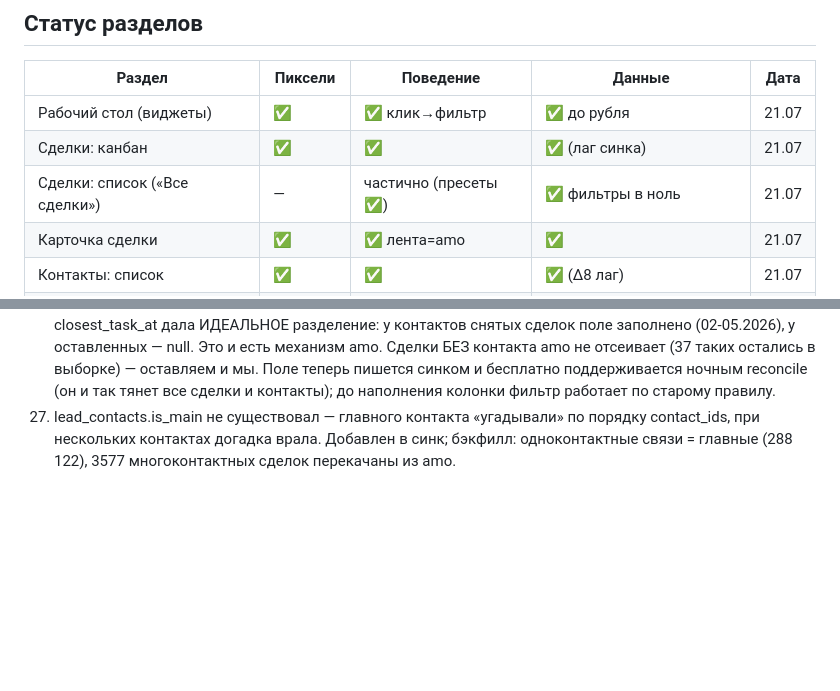
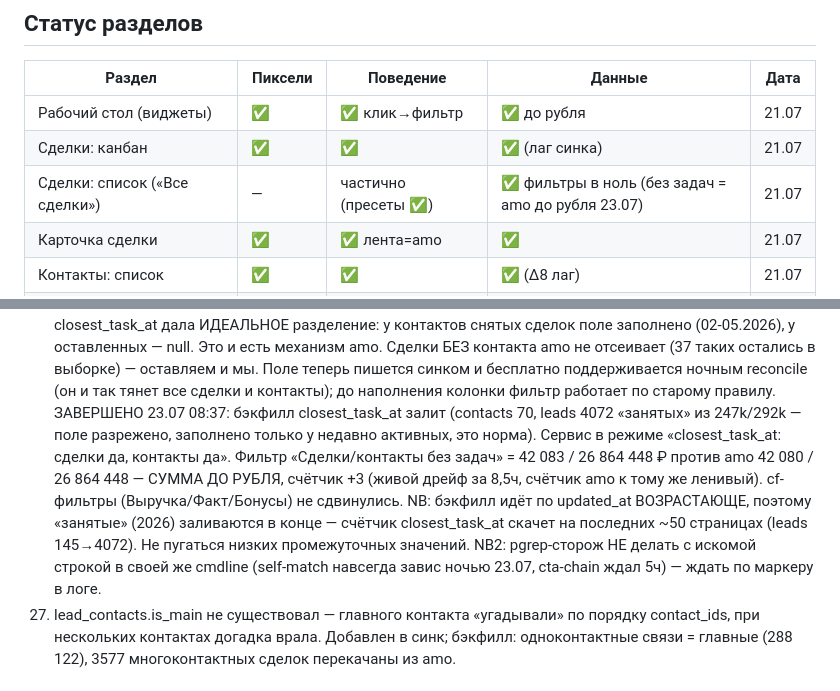
Before and after one commit to visa-sc/lk-vsc, a Markdown page: amocopy-parity.md, 2 parts joined by grey strips. Drawn GitHub-style; blank space fills up the shorter version.

Commit message:
crm: фильтр «без задач» = amo до рубля после бэкфилла closest_task_at (42083/26864448 vs amo 42080/26864448, сумма в ноль)
Co-Authored-By: Claude Fable 5 <noreply@anthropic.com>

```diff
--- a/amocopy-parity.md
+++ b/amocopy-parity.md
@@ -15,7 +15,7 @@
 |---|---|---|---|---|
 | Рабочий стол (виджеты) | ✅ | ✅ клик→фильтр | ✅ до рубля | 21.07 |
 | Сделки: канбан | ✅ | ✅ | ✅ (лаг синка) | 21.07 |
-| Сделки: список («Все сделки») | — | частично (пресеты ✅) | ✅ фильтры в ноль | 21.07 |
+| Сделки: список («Все сделки») | — | частично (пресеты ✅) | ✅ фильтры в ноль (без задач = amo до рубля 23.07) | 21.07 |
 | Карточка сделки | ✅ | ✅ лента=amo | ✅ | 21.07 |
 | Контакты: список | ✅ | ✅ | ✅ (Δ8 лаг) | 21.07 |
 | Карточка контакта | ✅ | ✅ (cardShell общий) | ✅ | 21.07 |
@@ -107,6 +107,15 @@
     Сделки БЕЗ контакта amo не отсеивает (37 таких остались в выборке) — оставляем и мы.
     Поле теперь пишется синком и бесплатно поддерживается ночным reconcile (он и так тянет
     все сделки и контакты); до наполнения колонки фильтр работает по старому правилу.
+    ЗАВЕРШЕНО 23.07 08:37: бэкфилл closest_task_at залит (contacts 70, leads 4072 «занятых» из
+    247k/292k — поле разрежено, заполнено только у недавно активных, это норма). Сервис в режиме
+    «closest_task_at: сделки да, контакты да». Фильтр «Сделки/контакты без задач» = 42 083 /
+    26 864 448 ₽ против amo 42 080 / 26 864 448 — СУММА ДО РУБЛЯ, счётчик +3 (живой дрейф за
+    8,5ч, счётчик amo к тому же ленивый). cf-фильтры (Выручка/Факт/Бонусы) не сдвинулись.
+    NB: бэкфилл идёт по updated_at ВОЗРАСТАЮЩЕ, поэтому «занятые» (2026) заливаются в конце —
+    счётчик closest_task_at скачет на последних ~50 страницах (leads 145→4072). Не пугаться низких
+    промежуточных значений. NB2: pgrep-сторож НЕ делать с искомой строкой в своей же cmdline
+    (self-match навсегда завис ночью 23.07, cta-chain ждал 5ч) — ждать по маркеру в логе.
 27. lead_contacts.is_main не существовал — главного контакта «угадывали» по порядку contact_ids,
     при нескольких контактах догадка врала. Добавлен в синк; бэкфилл: одноконтактные связи =
     главные (288 122), 3577 многоконтактных сделок перекачаны из amo.
```
